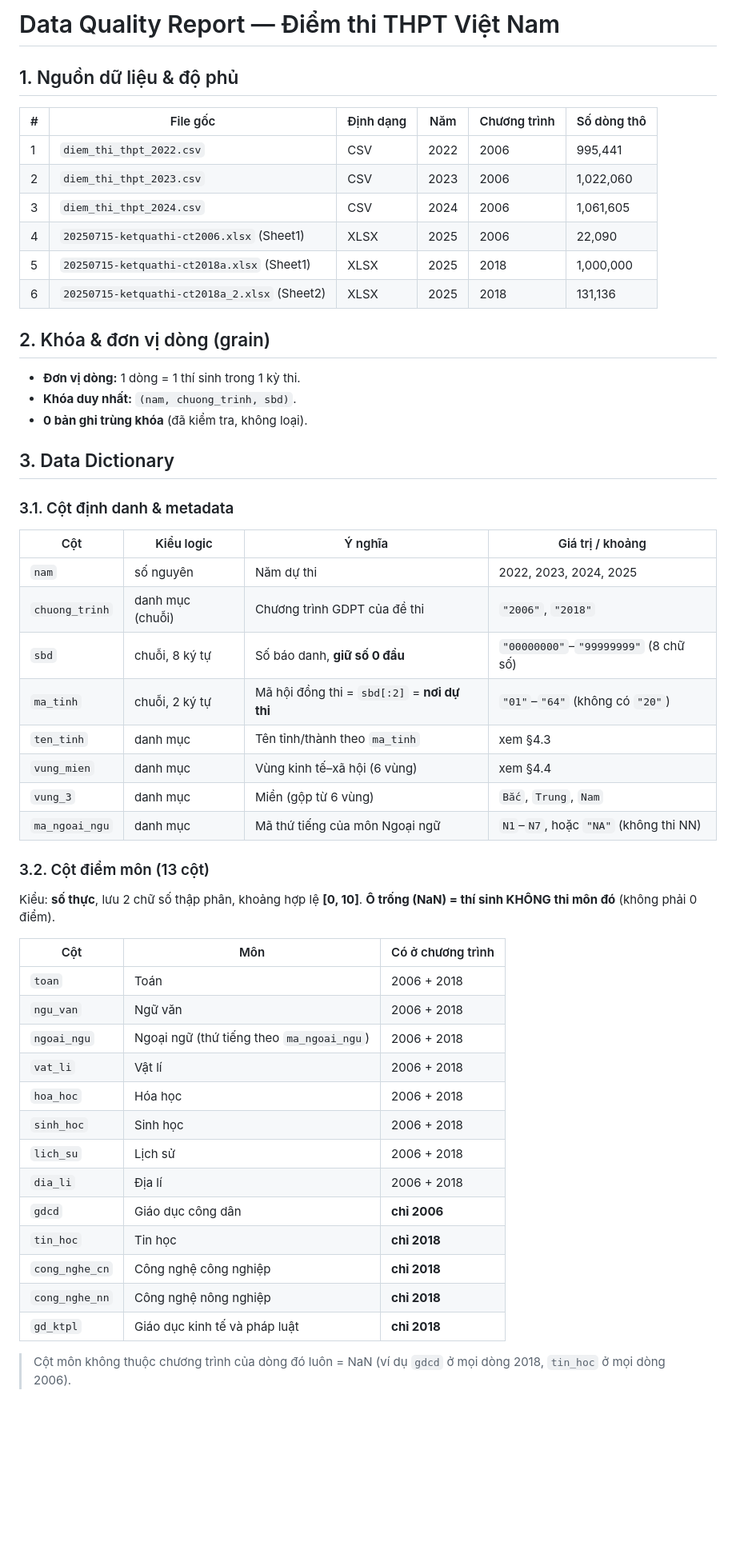
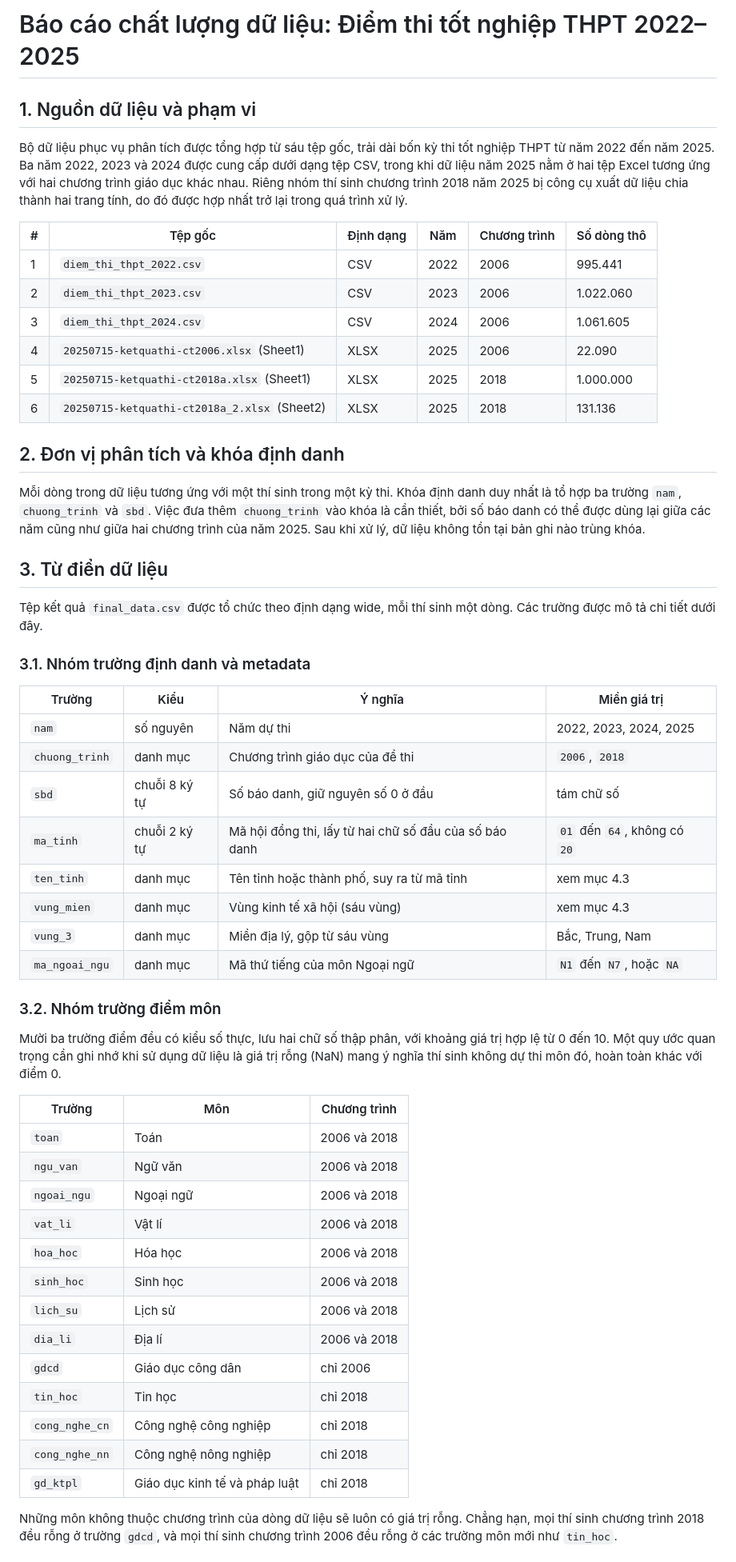
Before and after one commit to CrisNam77/vietnam_highschool_exam_AI_dashboard, a Markdown page: reports/data_quality_report.md, the part around one of its changes. Shown at 80% size. Drawn GitHub-style; blank space fills up the shorter version.

```diff
--- a/reports/data_quality_report.md
+++ b/reports/data_quality_report.md
@@ -1,57 +1,58 @@
-# Data Quality Report — Điểm thi THPT Việt Nam
+# Báo cáo chất lượng dữ liệu: Điểm thi tốt nghiệp THPT 2022–2025
 
-## 1. Nguồn dữ liệu & độ phủ
+## 1. Nguồn dữ liệu và phạm vi
 
-| # | File gốc | Định dạng | Năm | Chương trình | Số dòng thô |
-|---|----------|-----------|-----|--------------|-------------|
-| 1 | `diem_thi_thpt_2022.csv` | CSV | 2022 | 2006 | 995,441 |
-| 2 | `diem_thi_thpt_2023.csv` | CSV | 2023 | 2006 | 1,022,060 |
-| 3 | `diem_thi_thpt_2024.csv` | CSV | 2024 | 2006 | 1,061,605 |
-| 4 | `20250715-ketquathi-ct2006.xlsx` (Sheet1) | XLSX | 2025 | 2006 | 22,090 |
-| 5 | `20250715-ketquathi-ct2018a.xlsx` (Sheet1) | XLSX | 2025 | 2018 | 1,000,000 |
-| 6 | `20250715-ketquathi-ct2018a_2.xlsx` (Sheet2) | XLSX | 2025 | 2018 | 131,136 |
+Bộ dữ liệu phục vụ phân tích được tổng hợp từ sáu tệp gốc, trải dài bốn kỳ thi tốt nghiệp THPT từ năm 2022 đến năm 2025. Ba năm 2022, 2023 và 2024 được cung cấp dưới dạng tệp CSV, trong khi dữ liệu năm 2025 nằm ở hai tệp Excel tương ứng với hai chương trình giáo dục khác nhau. Riêng nhóm thí sinh chương trình 2018 năm 2025 bị công cụ xuất dữ liệu chia thành hai trang tính, do đó được hợp nhất trở lại trong quá trình xử lý.
 
+| # | Tệp gốc | Định dạng | Năm | Chương trình | Số dòng thô |
+|---|---------|-----------|-----|--------------|-------------|
+| 1 | `diem_thi_thpt_2022.csv` | CSV | 2022 | 2006 | 995.441 |
+| 2 | `diem_thi_thpt_2023.csv` | CSV | 2023 | 2006 | 1.022.060 |
+| 3 | `diem_thi_thpt_2024.csv` | CSV | 2024 | 2006 | 1.061.605 |
+| 4 | `20250715-ketquathi-ct2006.xlsx` (Sheet1) | XLSX | 2025 | 2006 | 22.090 |
+| 5 | `20250715-ketquathi-ct2018a.xlsx` (Sheet1) | XLSX | 2025 | 2018 | 1.000.000 |
+| 6 | `20250715-ketquathi-ct2018a_2.xlsx` (Sheet2) | XLSX | 2025 | 2018 | 131.136 |
 
-## 2. Khóa & đơn vị dòng (grain)
+## 2. Đơn vị phân tích và khóa định danh
 
-- **Đơn vị dòng:** 1 dòng = 1 thí sinh trong 1 kỳ thi.
-- **Khóa duy nhất:** `(nam, chuong_trinh, sbd)`.
-- **0 bản ghi trùng khóa** (đã kiểm tra, không loại).
+Mỗi dòng trong dữ liệu tương ứng với một thí sinh trong một kỳ thi. Khóa định danh duy nhất là tổ hợp ba trường `nam`, `chuong_trinh` và `sbd`. Việc đưa thêm `chuong_trinh` vào khóa là cần thiết, bởi số báo danh có thể được dùng lại giữa các năm cũng như giữa hai chương trình của năm 2025. Sau khi xử lý, dữ liệu không tồn tại bản ghi nào trùng khóa.
 
-## 3. Data Dictionary
+## 3. Từ điển dữ liệu
 
-### 3.1. Cột định danh & metadata
+Tệp kết quả `final_data.csv` được tổ chức theo định dạng wide, mỗi thí sinh một dòng. Các trường được mô tả chi tiết dưới đây.
 
-| Cột | Kiểu logic | Ý nghĩa | Giá trị / khoảng |
-|-----|-----------|---------|------------------|
+### 3.1. Nhóm trường định danh và metadata
+
+| Trường | Kiểu | Ý nghĩa | Miền giá trị |
+|--------|------|---------|--------------|
 | `nam` | số nguyên | Năm dự thi | 2022, 2023, 2024, 2025 |
-| `chuong_trinh` | danh mục (chuỗi) | Chương trình GDPT của đề thi | `"2006"`, `"2018"` |
-| `sbd` | chuỗi, 8 ký tự | Số báo danh, **giữ số 0 đầu** | `"00000000"`–`"99999999"` (8 chữ số) |
-| `ma_tinh` | chuỗi, 2 ký tự | Mã hội đồng thi = `sbd[:2]` = **nơi dự thi** | `"01"`–`"64"` (không có `"20"`) |
-| `ten_tinh` | danh mục | Tên tỉnh/thành theo `ma_tinh` | xem §4.3 |
-| `vung_mien` | danh mục | Vùng kinh tế–xã hội (6 vùng) | xem §4.4 |
-| `vung_3` | danh mục | Miền (gộp từ 6 vùng) | `Bắc`, `Trung`, `Nam` |
-| `ma_ngoai_ngu` | danh mục | Mã thứ tiếng của môn Ngoại ngữ | `N1`–`N7`, hoặc `"NA"` (không thi NN) |
+| `chuong_trinh` | danh mục | Chương trình giáo dục của đề thi | `2006`, `2018` |
+| `sbd` | chuỗi 8 ký tự | Số báo danh, giữ nguyên số 0 ở đầu | tám chữ số |
+| `ma_tinh` | chuỗi 2 ký tự | Mã hội đồng thi, lấy từ hai chữ số đầu của số báo danh | `01` đến `64`, không có `20` |
+| `ten_tinh` | danh mục | Tên tỉnh hoặc thành phố, suy ra từ mã tỉnh | xem mục 4.3 |
+| `vung_mien` | danh mục | Vùng kinh tế xã hội (sáu vùng) | xem mục 4.3 |
+| `vung_3` | danh mục | Miền địa lý, gộp từ sáu vùng | Bắc, Trung, Nam |
+| `ma_ngoai_ngu` | danh mục | Mã thứ tiếng của môn Ngoại ngữ | `N1` đến `N7`, hoặc `NA` |
 
-### 3.2. Cột điểm môn (13 cột)
+### 3.2. Nhóm trường điểm môn
 
-Kiểu: **số thực**, lưu 2 chữ số thập phân, khoảng hợp lệ **[0, 10]**. **Ô trống (NaN) = thí sinh KHÔNG thi môn đó** (không phải 0 điểm).
+Mười ba trường điểm đều có kiểu số thực, lưu hai chữ số thập phân, với khoảng giá trị hợp lệ từ 0 đến 10. Một quy ước quan trọng cần ghi nhớ khi sử dụng dữ liệu là giá trị rỗng (NaN) mang ý nghĩa thí sinh không dự thi môn đó, hoàn toàn khác với điểm 0.
 
-| Cột | Môn | Có ở chương trình |
-|-----|-----|-------------------|
-| `toan` | Toán | 2006 + 2018 |
-| `ngu_van` | Ngữ văn | 2006 + 2018 |
-| `ngoai_ngu` | Ngoại ngữ (thứ tiếng theo `ma_ngoai_ngu`) | 2006 + 2018 |
-| `vat_li` | Vật lí | 2006 + 2018 |
-| `hoa_hoc` | Hóa học | 2006 + 2018 |
-| `sinh_hoc` | Sinh học | 2006 + 2018 |
-| `lich_su` | Lịch sử | 2006 + 2018 |
-| `dia_li` | Địa lí | 2006 + 2018 |
-| `gdcd` | Giáo dục công dân | **chỉ 2006** |
-| `tin_hoc` | Tin học | **chỉ 2018** |
-| `cong_nghe_cn` | Công nghệ công nghiệp | **chỉ 2018** |
-| `cong_nghe_nn` | Công nghệ nông nghiệp | **chỉ 2018** |
-| `gd_ktpl` | Giáo dục kinh tế và pháp luật | **chỉ 2018** |
+| Trường | Môn | Chương trình |
+|--------|-----|--------------|
+| `toan` | Toán | 2006 và 2018 |
+| `ngu_van` | Ngữ văn | 2006 và 2018 |
+| `ngoai_ngu` | Ngoại ngữ | 2006 và 2018 |
+| `vat_li` | Vật lí | 2006 và 2018 |
+| `hoa_hoc` | Hóa học | 2006 và 2018 |
+| `sinh_hoc` | Sinh học | 2006 và 2018 |
+| `lich_su` | Lịch sử | 2006 và 2018 |
+| `dia_li` | Địa lí | 2006 và 2018 |
+| `gdcd` | Giáo dục công dân | chỉ 2006 |
+| `tin_hoc` | Tin học | chỉ 2018 |
+| `cong_nghe_cn` | Công nghệ công nghiệp | chỉ 2018 |
+| `cong_nghe_nn` | Công nghệ nông nghiệp | chỉ 2018 |
+| `gd_ktpl` | Giáo dục kinh tế và pháp luật | chỉ 2018 |
 
-> Cột môn không thuộc chương trình của dòng đó luôn = NaN (ví dụ `gdcd` ở mọi dòng 2018, `tin_hoc` ở mọi dòng 2006).
+Những môn không thuộc chương trình của dòng dữ liệu sẽ luôn có giá trị rỗng. Chẳng hạn, mọi thí sinh chương trình 2018 đều rỗng ở trường `gdcd`, và mọi thí sinh chương trình 2006 đều rỗng ở các trường môn mới như `tin_hoc`.
 
```
Also changed, not shown: other parts of reports/data_quality_report.md (+76 -85 lines).
